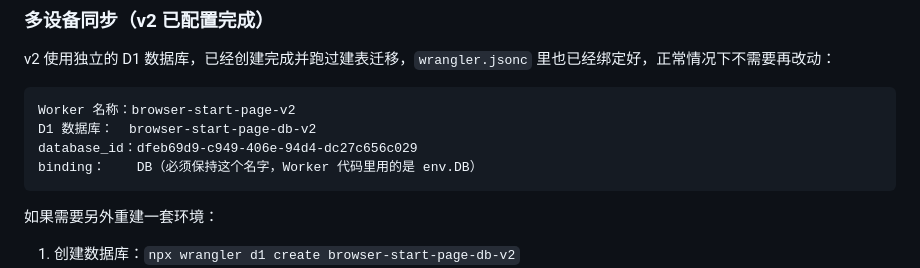
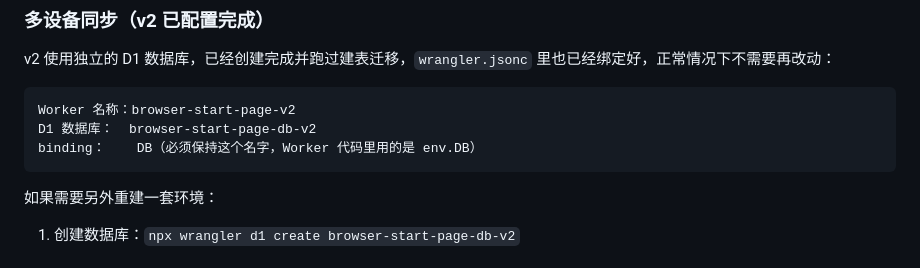
Before and after one commit to Swebersmith/browser-start-page-v2, a Markdown page: README.md, the part around the change. Rendered like a GitHub page.

Commit message:
Revise worker and database details in README
Updated worker and database information in README.

````diff
--- a/README.md
+++ b/README.md
@@ -110,7 +110,6 @@ v2 使用独立的 D1 数据库，已经创建完成并跑过建表迁移，`wra
 ```txt
 Worker 名称：browser-start-page-v2
 D1 数据库：  browser-start-page-db-v2
-database_id：dfeb69d9-c949-406e-94d4-dc27c656c029
 binding：    DB（必须保持这个名字，Worker 代码里用的是 env.DB）
 ```
 
````
